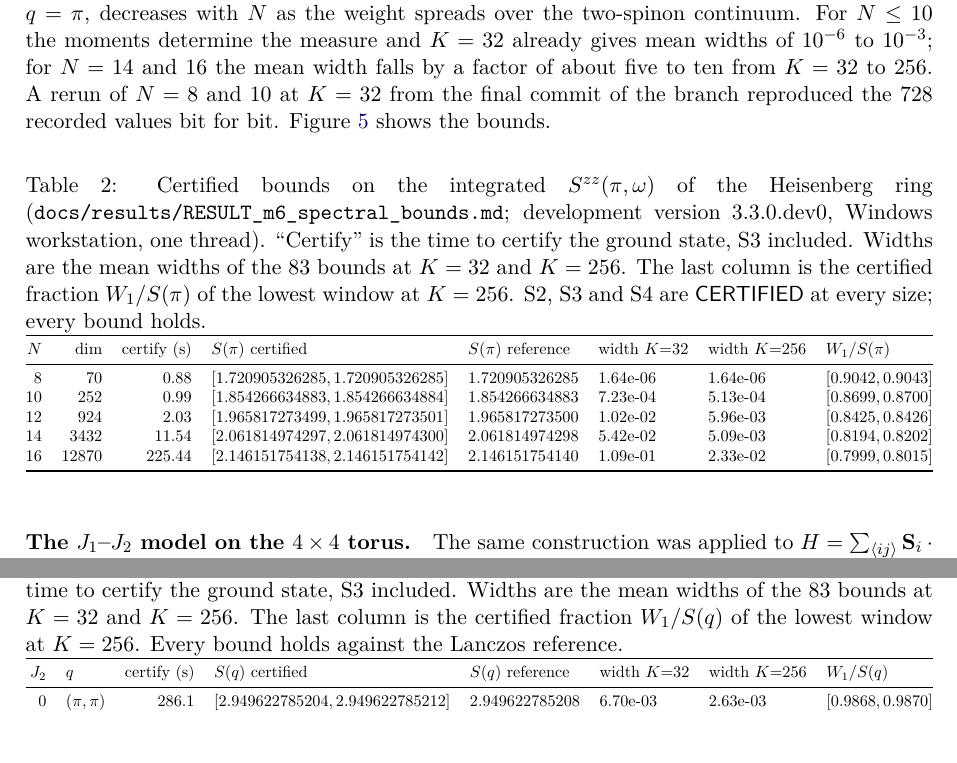
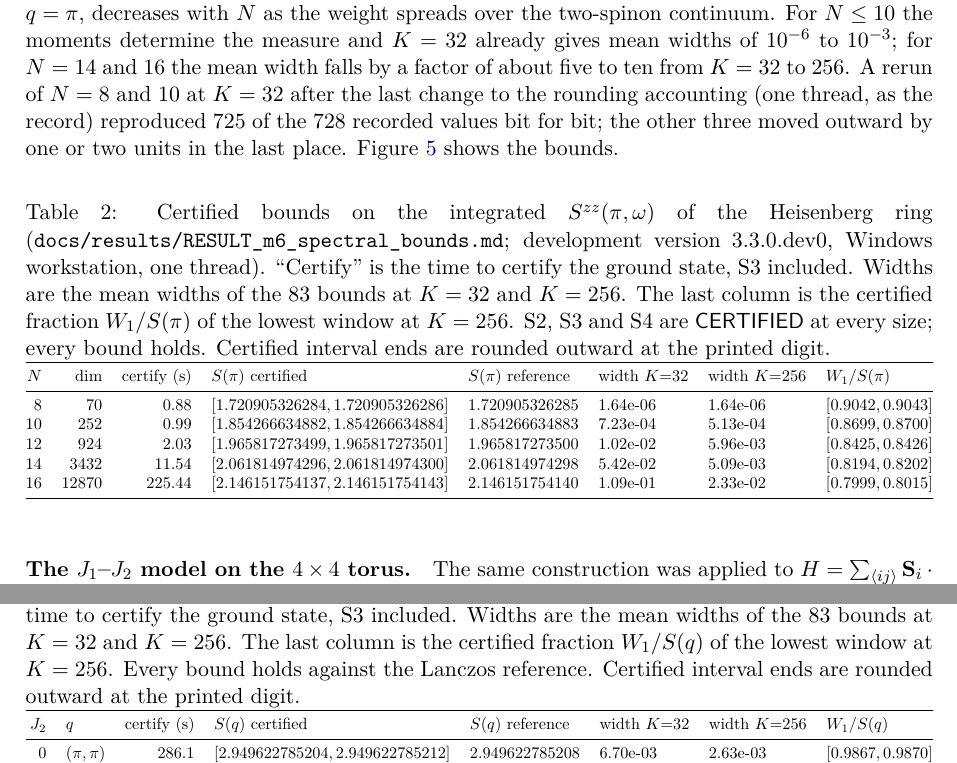
Before and after one commit to sarang-kernel/CERTIFY-ED, a LaTeX paper (paper/certify_ed_paper.tex): two parts of pages 14 and 15 of 32, joined at a grey line, cut so that both start at the same text, the shorter picture padded with empty space. Compiled offline with pdfLaTeX.

Commit message:
Round printed bounds outward in the paper

```diff
--- a/paper/certify_ed_paper.tex
+++ b/paper/certify_ed_paper.tex
@@ -697,12 +697,13 @@ weight (\code{experiments/m6\_spectral\_bounds.py}; data \code{results/m6\_spect
 exact for $N\le14$ and, for $N=16$, a floating-point Lanczos run with full reorthogonalization, which measures the
 widths but on which the bounds do not rest. Table~\ref{tab:m6} gives the results. Over all sizes, moment orders
 $K=32$ to $256$ and energies, 1660 certified bounds were compared with the reference and none was violated. The total
-weight $\tau_0=S(\pi)$ is certified to an interval of width at most $4.6\times10^{-12}$ at every size. The fraction
+weight $\tau_0=S(\pi)$ is certified to an interval of width at most $4.7\times10^{-12}$ at every size. The fraction
 of the sum rule carried by the lowest level with weight, the lowest triplet at $q=\pi$, decreases with $N$ as the
 weight spreads over the two-spinon continuum. For $N\le10$ the moments determine the measure and $K=32$ already gives
 mean widths of $10^{-6}$ to $10^{-3}$; for $N=14$ and $16$ the mean width falls by a factor of about five to ten from
-$K=32$ to $256$. A rerun of $N=8$ and $10$ at $K=32$ from the final commit of the branch reproduced the 728 recorded
-values bit for bit. Figure~\ref{fig:m6} shows the bounds.
+$K=32$ to $256$. A rerun of $N=8$ and $10$ at $K=32$ after the last change to the rounding accounting (one thread, as the record)
+reproduced 725 of the 728 recorded values bit for bit; the other three moved outward by one or two units in the
+last place. Figure~\ref{fig:m6} shows the bounds.
 
 \begin{table}[ht]
 \centering\small
@@ -710,18 +711,19 @@ values bit for bit. Figure~\ref{fig:m6} shows the bounds.
 (\code{docs/results/RESULT\_m6\_spectral\_bounds.md}; development version 3.3.0.dev0, Windows workstation, one thread).
 ``Certify'' is the time to certify the ground state, S3 included. Widths are the mean widths of the 83 bounds at
 $K=32$ and $K=256$. The last column is the certified fraction $W_1/S(\pi)$ of the lowest window at $K=256$. S2, S3 and
-S4 are \CERT{} at every size; every bound holds.}
+S4 are \CERT{} at every size; every bound holds. Certified interval ends are rounded outward at the printed
+digit.}
 \label{tab:m6}
 \resizebox{\textwidth}{!}{%
 \begin{tabular}{@{}rrrlllll@{}}
 \toprule
 $N$ & dim & certify (s) & $S(\pi)$ certified & $S(\pi)$ reference & width $K{=}32$ & width $K{=}256$ & $W_1/S(\pi)$ \\
 \midrule
-8 & 70 & 0.88 & $[1.720905326285, 1.720905326285]$ & 1.720905326285 & 1.64e-06 & 1.64e-06 & $[0.9042, 0.9043]$ \\
-10 & 252 & 0.99 & $[1.854266634883, 1.854266634884]$ & 1.854266634883 & 7.23e-04 & 5.13e-04 & $[0.8699, 0.8700]$ \\
+8 & 70 & 0.88 & $[1.720905326284, 1.720905326286]$ & 1.720905326285 & 1.64e-06 & 1.64e-06 & $[0.9042, 0.9043]$ \\
+10 & 252 & 0.99 & $[1.854266634882, 1.854266634884]$ & 1.854266634883 & 7.23e-04 & 5.13e-04 & $[0.8699, 0.8700]$ \\
 12 & 924 & 2.03 & $[1.965817273499, 1.965817273501]$ & 1.965817273500 & 1.02e-02 & 5.96e-03 & $[0.8425, 0.8426]$ \\
-14 & 3432 & 11.54 & $[2.061814974297, 2.061814974300]$ & 2.061814974298 & 5.42e-02 & 5.09e-03 & $[0.8194, 0.8202]$ \\
-16 & 12870 & 225.44 & $[2.146151754138, 2.146151754142]$ & 2.146151754140 & 1.09e-01 & 2.33e-02 & $[0.7999, 0.8015]$ \\
+14 & 3432 & 11.54 & $[2.061814974296, 2.061814974300]$ & 2.061814974298 & 5.42e-02 & 5.09e-03 & $[0.8194, 0.8202]$ \\
+16 & 12870 & 225.44 & $[2.146151754137, 2.146151754143]$ & 2.146151754140 & 1.09e-01 & 2.33e-02 & $[0.7999, 0.8015]$ \\
 \bottomrule
 \end{tabular}}
 \end{table}
@@ -757,17 +759,18 @@ $4\times4$ cluster only.
 ($S^z=0$ block, dimension 12,870; \code{docs/results/RESULT\_m6\_spectral\_bounds.md}; development version 3.3.0.dev0
 at commit 0fc1408, Linux host, eight BLAS threads). ``Certify'' is the time to certify the ground state, S3 included.
 Widths are the mean widths of the 83 bounds at $K=32$ and $K=256$. The last column is the certified fraction $W_1/S(q)$
-of the lowest window at $K=256$. Every bound holds against the Lanczos reference.}
+of the lowest window at $K=256$. Every bound holds against the Lanczos reference. Certified interval ends are
+rounded outward at the printed digit.}
 \label{tab:m6sq}
 \resizebox{\textwidth}{!}{%
 \begin{tabular}{@{}rlrlllll@{}}
 \toprule
 $J_2$ & $q$ & certify (s) & $S(q)$ certified & $S(q)$ reference & width $K{=}32$ & width $K{=}256$ & $W_1/S(q)$ \\
 \midrule
-0 & $(\pi,\pi)$ & 286.1 & $[2.949622785204, 2.949622785212]$ & 2.949622785208 & 6.70e-03 & 2.63e-03 & $[0.9868, 0.9870]$ \\
-0 & $(\pi,0)$ & 286.1 & $[0.334729870470, 0.334729870477]$ & 0.334729870474 & 9.20e-03 & 2.86e-03 & $[0.9612, 0.9616]$ \\
-0.5 & $(\pi,\pi)$ & 965.43 & $[1.708292201631, 1.708292201646]$ & 1.708292201638 & 8.63e-02 & 2.69e-02 & $[0.9618, 0.9647]$ \\
-0.5 & $(\pi,0)$ & 965.43 & $[0.445089775615, 0.445089775630]$ & 0.445089775622 & 5.27e-02 & 1.01e-02 & $[0.6972, 0.7182]$ \\
+0 & $(\pi,\pi)$ & 286.1 & $[2.949622785204, 2.949622785212]$ & 2.949622785208 & 6.70e-03 & 2.63e-03 & $[0.9867, 0.9870]$ \\
+0 & $(\pi,0)$ & 286.1 & $[0.334729870470, 0.334729870478]$ & 0.334729870474 & 9.20e-03 & 2.86e-03 & $[0.9612, 0.9616]$ \\
+0.5 & $(\pi,\pi)$ & 965.43 & $[1.708292201631, 1.708292201646]$ & 1.708292201638 & 8.63e-02 & 2.69e-02 & $[0.9617, 0.9647]$ \\
+0.5 & $(\pi,0)$ & 965.43 & $[0.445089775615, 0.445089775630]$ & 0.445089775622 & 5.27e-02 & 1.01e-02 & $[0.6971, 0.7182]$ \\
 \bottomrule
 \end{tabular}}
 \end{table}
```
Also changed, not shown: paper/certify_ed_paper.pdf, paper/certify_ed_paper.tex (4 more changed lines).
